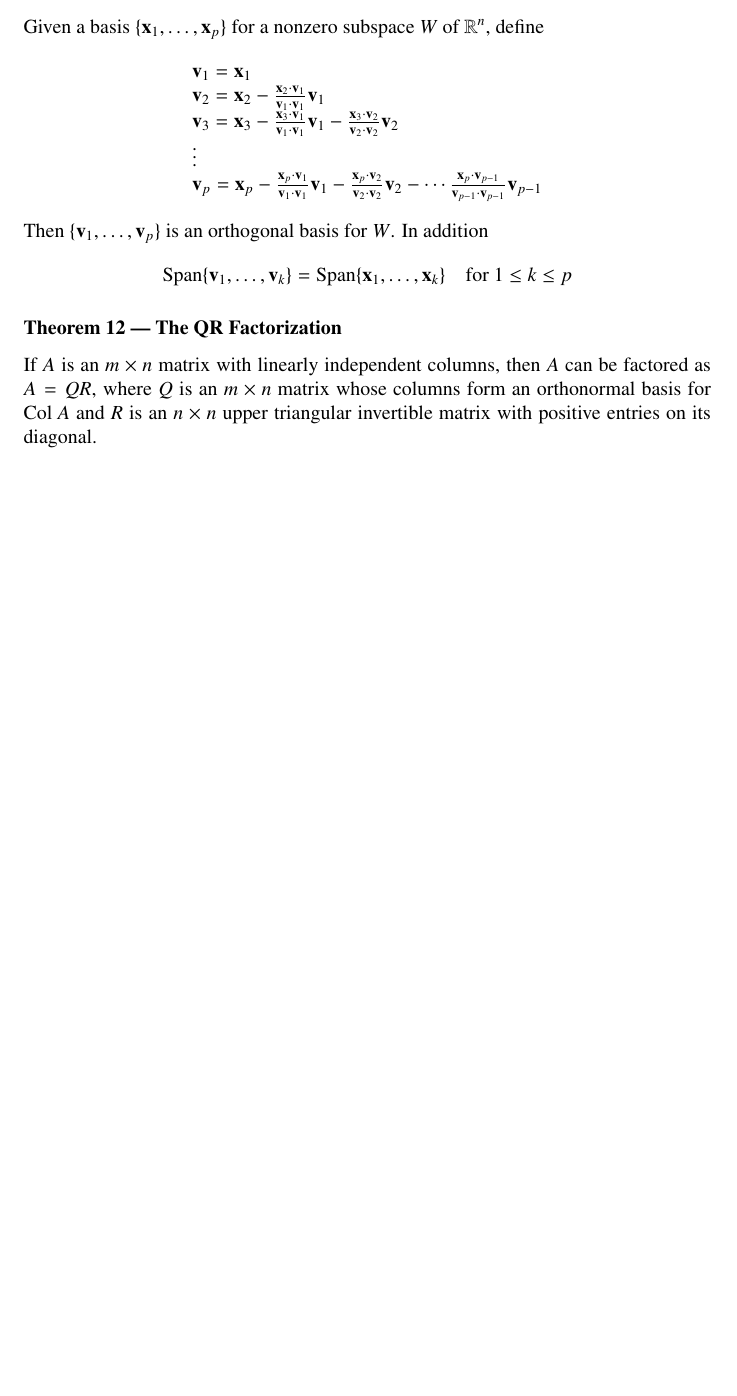
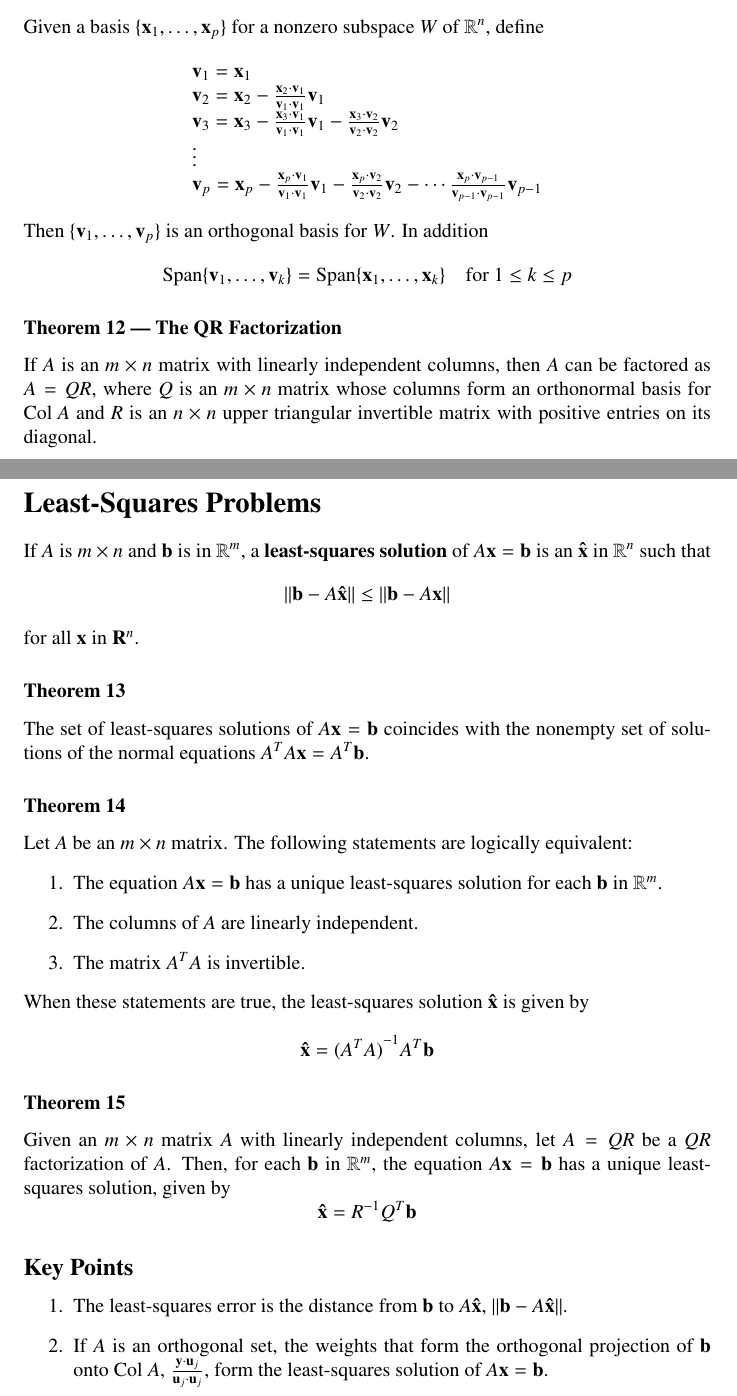
Before and after one commit to DRobinson4105/UCF, a LaTeX document (MAS3105/chapter6.tex): part of page 4 of 4 before the commit and two parts of pages 4 and 5 of 5 after it, the two joined at a grey line, cut so that both start at the same text, the shorter picture padded with empty space. Compiled offline with pdfLaTeX.

Commit message:
Linear Algebra Section 6.5

```diff
--- a/MAS3105/chapter6.tex
+++ b/MAS3105/chapter6.tex
@@ -171,4 +172,42 @@ $A=QR$, where $Q$ is an $m\times n$ matrix whose columns form an orthonormal bas
 $\text{Col } A$ and $R$ is an $n\times n$ upper triangular invertible matrix with positive entries
 on its diagonal.
 
+\pagebreak
+\section*{Least-Squares Problems}
+
+If $A$ is $m\times n$ and $\mathbf{b}$ is in $\mathbb{R}^m$, a \textbf{least-squares solution} of
+$A\mathbf{x}=\mathbf{b}$ is an $\mathbf{\hat{x}}$ in $\mathbb{R}^n$ such that
+\[\|\mathbf{b}-A\mathbf{\hat{x}}\|\leq \|\mathbf{b} - A\mathbf{x}\|\]
+for all $\mathbf{x}$ in $\mathbf{R}^n$.
+
+\subsubsection*{Theorem 13}
+The set of least-squares solutions of $A\mathbf{x}=\mathbf{b}$ coincides with the nonempty set of
+solutions of the normal equations $A^T A\mathbf{x}=A^T\mathbf{b}$.
+
+\subsubsection*{Theorem 14}
+Let $A$ be an $m\times n$ matrix. The following statements are logically equivalent:
+\begin{enumerate}
+    \item The equation $A\mathbf{x}=\mathbf{b}$ has a unique least-squares solution for each
+    $\mathbf{b}$ in $\mathbb{R}^m$.
+    \item The columns of $A$ are linearly independent.
+    \item The matrix $A^T A$ is invertible.
+\end{enumerate}
+
+When these statements are true, the least-squares solution $\mathbf{\hat{x}}$ is given by
+\[\mathbf{\hat{x}}={(A^T A)}^{-1} A^T \mathbf{b}\]
+
+\subsubsection*{Theorem 15}
+Given an $m\times n$ matrix $A$ with linearly independent columns, let $A=QR$ be a $QR$
+factorization of $A$. Then, for each $\mathbf{b}$ in $\mathbb{R}^m$, the equation
+$A\mathbf{x}=\mathbf{b}$ has a unique least-squares solution, given by
+\[\mathbf{\hat{x}}=R^{-1}Q^T \mathbf{b}\]
+
+\subsection*{Key Points}
+\begin{enumerate}
+    \item The least-squares error is the distance from $\mathbf{b}$ to $A\mathbf{\hat{x}}$,
+    $\|\mathbf{b}-A\mathbf{\hat{x}}\|$.
+    \item If $A$ is an orthogonal set, the weights that form the orthogonal projection of
+    $\mathbf{b}$ onto $\text{Col }A$, $\frac{\mathbf{y}\cdot\mathbf{u}_j}{\mathbf{u}_j\cdot
+    \mathbf{u}_j}$, form the least-squares solution of $A\mathbf{x}=\mathbf{b}$.
+\end{enumerate}
 \end{document}
```
Also changed, not shown: MAS3105/chapter6.pdf, MAS3105/chapter6.tex (3 more changed lines).
